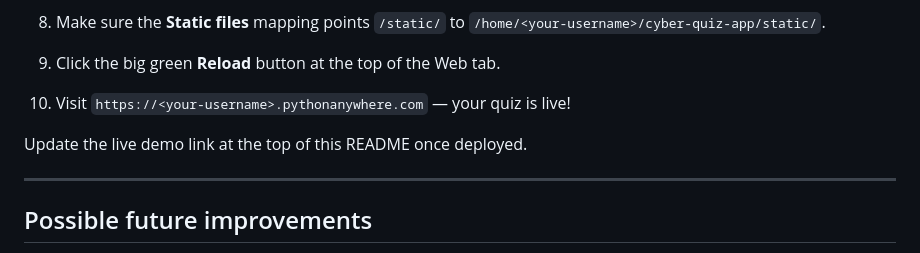
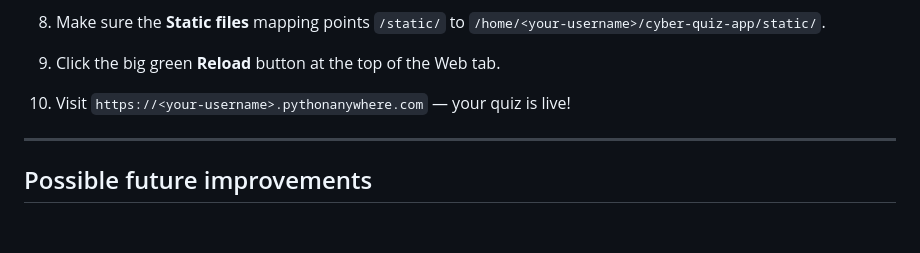
Before and after one commit to IdreesYousofzai/cyber-quiz-app, a Markdown page: README.md, the part around one of its changes. GitHub-like rendering; blank space fills up the shorter version.

```diff
--- a/README.md
+++ b/README.md
@@ -128,8 +128,6 @@ answers — this avoids double-counting if a user navigates back and forth.
 
 10. Visit `https://<your-username>.pythonanywhere.com` — your quiz is live!
 
-Update the live demo link at the top of this README once deployed.
-
 ---
 
 ## Possible future improvements
```
Also changed, not shown: other parts of README.md (+1 -1 lines).
